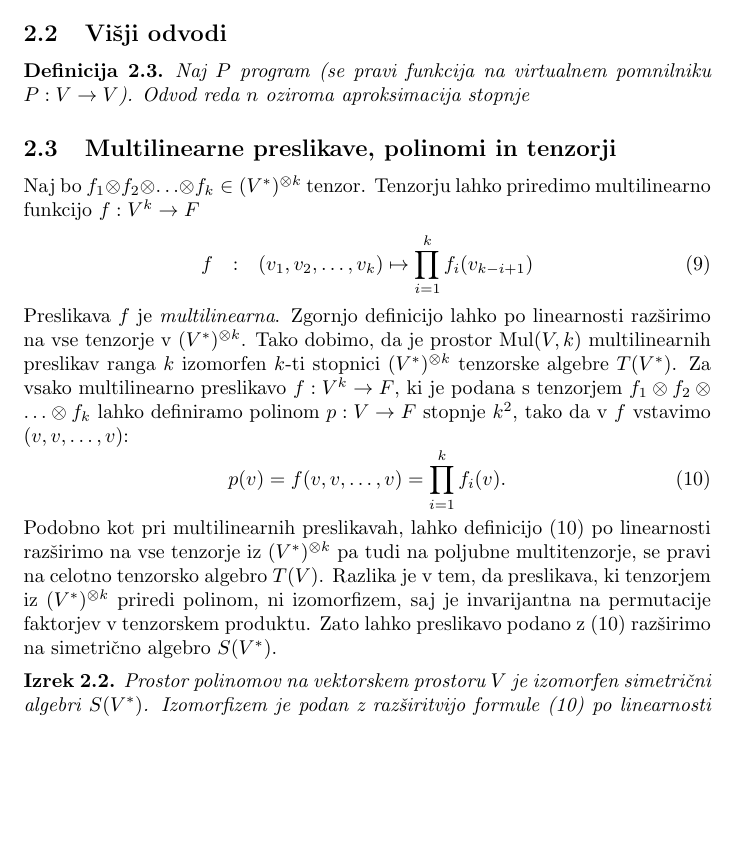
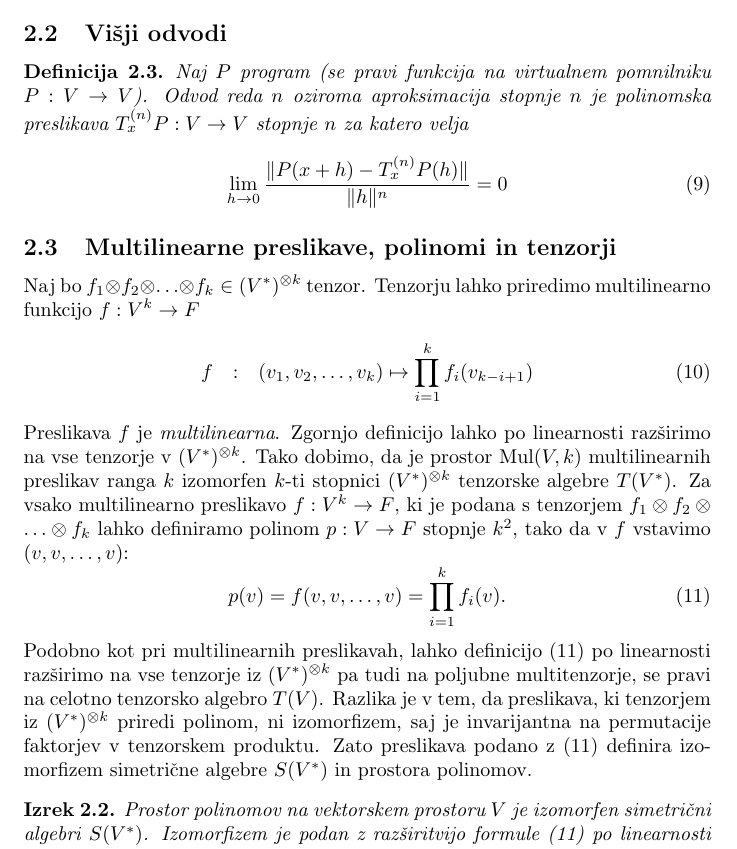
Before and after one commit to ZigaSajovic/dCpp, a LaTeX paper (autodiff.tex): part of page 5 of 12, cut so that both start at the same text, the shorter picture padded with empty space. Compiled offline with pdfLaTeX.

Commit message:
Definicija aproksimacije okrog točke.

```diff
--- a/autodiff.tex
+++ b/autodiff.tex
@@ -249,7 +249,12 @@ neposredna posledica verižnega pravila.
 \subsection{Višji odvodi}
 \begin{definicija}
 Naj $P$ program (se pravi funkcija na virtualnem pomnilniku $P:V\to V$). Odvod
-reda $n$ oziroma aproksimacija stopnje
+reda $n$ oziroma aproksimacija stopnje $n$ je polinomska preslikava
+$T^{(n)}_xP:V\to V$ stopnje $n$ za katero velja
+\begin{equation}
+  \label{eq:aprox}
+  \lim_{h\to 0}\frac{\|P(x+h)-T^{(n)}_xP(h)\|}{\|h\|^n}=0
+\end{equation}
 \end{definicija}
 \subsection{Multilinearne preslikave, polinomi in tenzorji}
 Naj bo $f_1\otimes f_2\otimes \ldots \otimes f_k\in (V^*)^{\otimes k}$
@@ -274,8 +279,8 @@ po linearnosti razširimo na vse tenzorje iz $(V^*)^{\otimes k}$ pa tudi na
 poljubne multitenzorje, se pravi na celotno tenzorsko algebro $T(V)$. Razlika je v
 tem, da preslikava, ki tenzorjem iz $(V^*)^{\otimes k}$ priredi polinom, ni
 izomorfizem, saj je invarijantna na permutacije faktorjev v tenzorskem
-produktu. Zato lahko preslikavo podano z (\ref{eq:polinom}) razširimo na
-simetrično algebro $S(V^*)$.
+produktu. Zato preslikava podano z (\ref{eq:polinom}) definira izomorfizem
+simetrične algebre $S(V^*)$ in prostora polinomov.
 \begin{izrek}
   Prostor polinomov na vektorskem prostoru $V$ je izomorfen simetrični algebri
   $S(V^*)$. Izomorfizem je podan z razširitvijo formule (\ref{eq:polinom}) po
```
Also changed, not shown: autodiff.tex (2 more changed lines).
